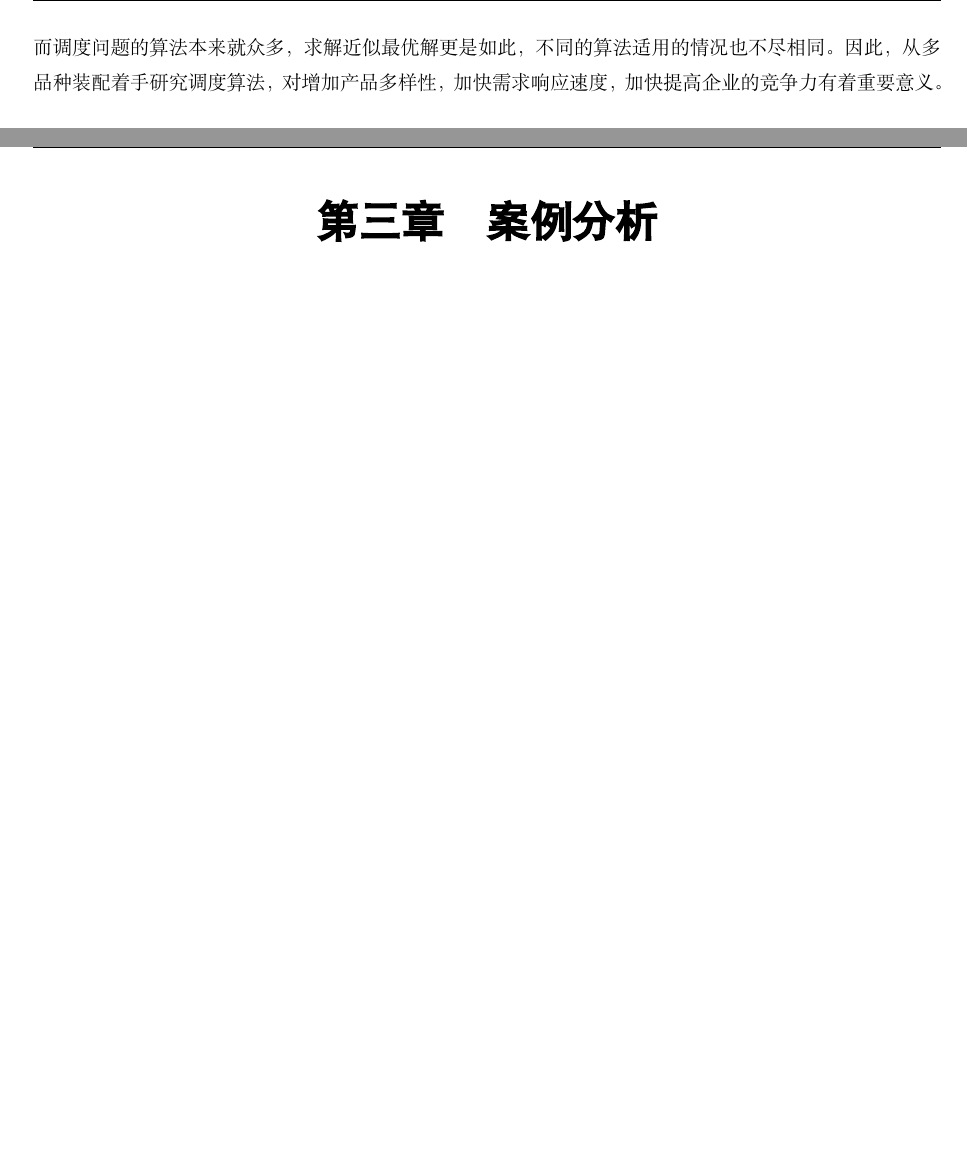
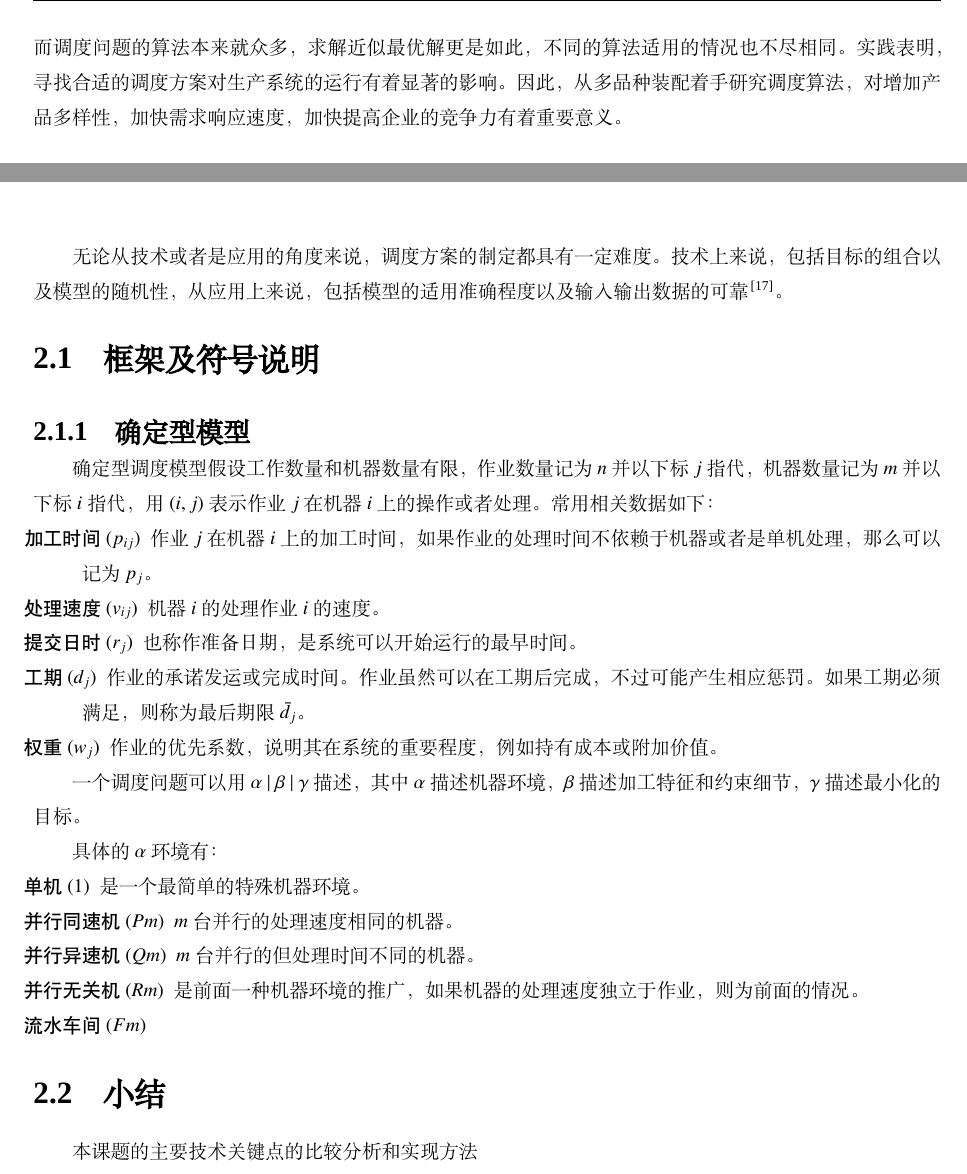
Before and after one commit to skychan/mythesis, a LaTeX thesis (graduation/Literature_Translation.tex, which reads graduation/landt/intro.tex, graduation/landt/methodology.tex): two parts of pages 4 and 7 of 9 before the commit and two parts of pages 4 and 6 of 8 after it, joined at a grey line, cut so that both start at the same text, the shorter picture padded with empty space. Compiled offline with XeLaTeX; a missing font is replaced by an installed copy or a similar font.

Commit message:
方法概述开始
需要对调度方法及详细说明

```diff
--- a/graduation/landt/intro.tex
+++ b/graduation/landt/intro.tex
@@ -24,7 +24,8 @@
 
 举例来说，随着调度问题的规模增大，人们发现即使通过计算机，有些问题的算法并不是有效的，因为它们的求解超出了可接受的运行时间。逻辑学家和计算机科学家通过研究这类问题，建立了复杂度理论，并称这些问题是$NP$问题，问题的复杂度会是随着问题规模增大呈现指数爆炸。如果能从汽车行业的零部件装配调度出发，研究出通用的算法，那就间接证明了$P=NP$，可谓意义非凡。然而本课题重点不在此，这个问题对于作者来说难度太大。
 
-这样一来，有时得到最优调度或者最优解的成本就变得太高了，那么近似最优解便成了很好的选择。然而调度问题的算法本来就众多，求解近似最优解更是如此，不同的算法适用的情况也不尽相同。因此，从多品种装配着手研究调度算法，对增加产品多样性，加快需求响应速度，加快提高企业的竞争力有着重要意义。
+这样一来，有时得到最优调度或者最优解的成本就变得太高了，那么近似最优解便成了很好的选择。然而调度问题的算法本来就众多，求解近似最优解更是如此，不同的算法适用的情况也不尽相同。实践表明，寻找合适的调度方案对生产系统的运行有着显著的影响。因此，从多品种装配着手研究调度算法，对增加产品多样性，加快需求响应速度，加快提高企业的竞争力有着重要意义。
+
 
 \section{课题研究的国内外现状}
 调度问题本身具有高复杂性、多约束性、多目标性，在多品种小批量生产方式下，由于产品品种多、批量小、零件多等特点，增加了调度的复杂程度。多品种的装配调度问题是一种常见的车间调度问题，对于汽车零件，又有其独有的工艺特点。所以研究这个问题需要从调度规则、目标确定、工艺过程、设施类型等方面入手，提出合适的算法。
--- a/graduation/landt/methodology.tex
+++ b/graduation/landt/methodology.tex
@@ -1,3 +1,29 @@
 % !Mode:: "TeX-UTF-8"
 % !TEX root = ..\Literature_Translation.tex
-\chapter{***相关理论}
+\chapter{作业调度相关理论}
+无论从技术或者是应用的角度来说，调度方案的制定都具有一定难度。技术上来说，包括目标的组合以及模型的随机性，从应用上来说，包括模型的适用准确程度以及输入输出数据的可靠\cite{pinedo}。
+
+\section{框架及符号说明}
+\subsection{确定型模型}
+确定型调度模型假设工作数量和机器数量有限，作业数量记为$n$并以下标$j$指代，机器数量记为$m$并以下标$i$指代，用$(i,j)$表示作业$j$在机器$i$上的操作或者处理。常用相关数据如下：
+\renewcommand{\descriptionlabel}[1]{\heiti{#1}}
+\begin{compactdesc}
+\item[加工时间$(p_{ij})$]作业$j$在机器$i$上的加工时间，如果作业的处理时间不依赖于机器或者是单机处理，那么可以记为$p_j$。
+\item[处理速度$(v_{ij})$]机器$i$的处理作业$i$的速度。
+\item[提交日时$(r_j)$]也称作准备日期，是系统可以开始运行的最早时间。
+\item[工期$(d_j)$]作业的承诺发运或完成时间。作业虽然可以在工期后完成，不过可能产生相应惩罚。如果工期必须满足，则称为最后期限$\bar{d_j}$。
+\item[权重$(w_j)$]作业的优先系数，说明其在系统的重要程度，例如持有成本或附加价值。
+\end{compactdesc}
+
+一个调度问题可以用$\alpha\ |\ \beta\ |\ \gamma$描述，其中$\alpha$描述机器环境，$\beta$描述加工特征和约束细节，$\gamma$描述最小化的目标。
+
+具体的$\alpha$环境有：
+\begin{compactdesc}
+\item[单机$(1)$]是一个最简单的特殊机器环境。
+\item[并行同速机$(Pm)$]$m$台并行的处理速度相同的机器。
+\item[并行异速机$(Qm)$]$m$台并行的但处理时间不同的机器。
+\item[并行无关机$(Rm)$]是前面一种机器环境的推广，如果机器的处理速度独立于作业，则为前面的情况。
+\item[流水车间$(Fm)$]
+\end{compactdesc}
+\section{小结}
+本课题的主要技术关键点的比较分析和实现方法
```
Also changed, not shown: graduation/Literature_Translation.tex (+1 -1 lines).
